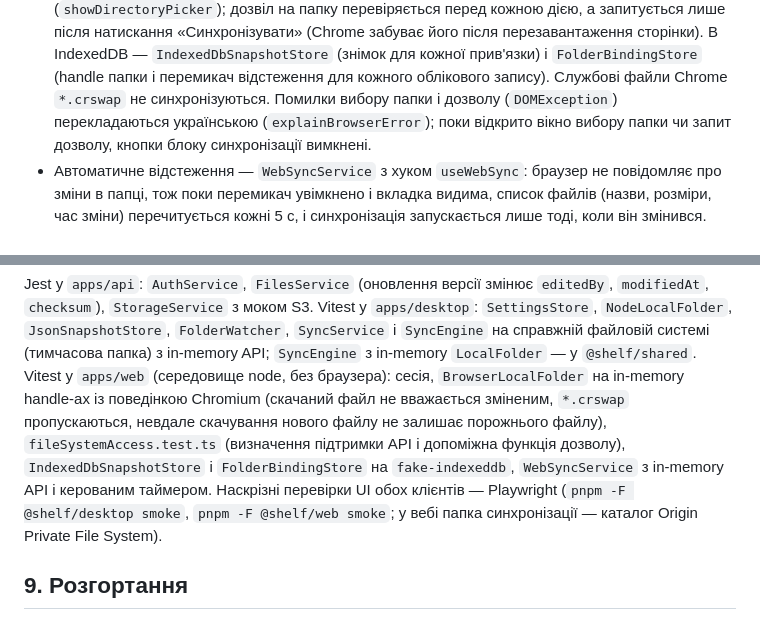
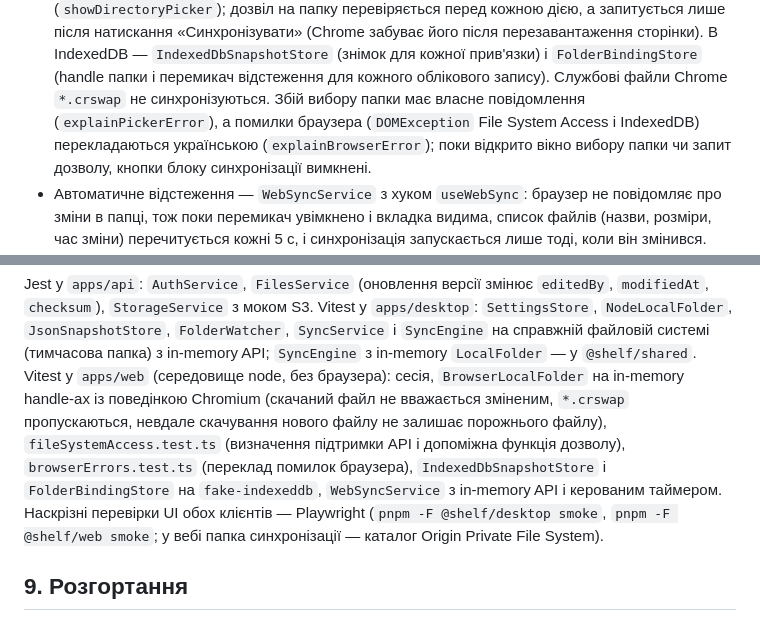
Before and after one commit to NONAME-lf/shelf, a Markdown page: docs/specs/2026-09-09-shelf-design.md, 2 parts joined by grey strips. GitHub-like rendering.

Commit message:
docs: describe browser error translation and its tests in the spec

```diff
--- a/docs/specs/2026-09-09-shelf-design.md
+++ b/docs/specs/2026-09-09-shelf-design.md
@@ -384,7 +384,8 @@ Tailwind зі спільним пресетом. Жодних `next/*` імпо
   натискання «Синхронізувати» (Chrome забуває його після перезавантаження сторінки). В IndexedDB —
   `IndexedDbSnapshotStore` (знімок для кожної прив'язки) і `FolderBindingStore` (handle папки і
   перемикач відстеження для кожного облікового запису). Службові файли Chrome `*.crswap` не
-  синхронізуються. Помилки вибору папки і дозволу (`DOMException`) перекладаються українською
+  синхронізуються. Збій вибору папки має власне повідомлення (`explainPickerError`), а помилки
+  браузера (`DOMException` File System Access і IndexedDB) перекладаються українською
   (`explainBrowserError`); поки відкрито вікно вибору папки чи запит дозволу, кнопки блоку
   синхронізації вимкнені.
 - Автоматичне відстеження — `WebSyncService` з хуком `useWebSync`: браузер не повідомляє про зміни в
@@ -413,11 +414,12 @@ Jest у `apps/api`: `AuthService`, `FilesService` (оновлення версі
 файловій системі (тимчасова папка) з in-memory API; `SyncEngine` з in-memory `LocalFolder` — у
 `@shelf/shared`. Vitest у `apps/web` (середовище node, без браузера): сесія, `BrowserLocalFolder`
 на in-memory handle-ах із поведінкою Chromium (скачаний файл не вважається зміненим, `*.crswap`
-пропускаються, невдале скачування нового файлу не залишає порожнього файлу), `fileSystemAccess.test.ts`
-(визначення підтримки API і допоміжна функція дозволу), `IndexedDbSnapshotStore` і `FolderBindingStore` на `fake-indexeddb`, `WebSyncService`
-з in-memory API і керованим таймером. Наскрізні перевірки UI обох клієнтів — Playwright
-(`pnpm -F @shelf/desktop smoke`, `pnpm -F @shelf/web smoke`; у вебі папка синхронізації — каталог
-Origin Private File System).
+пропускаються, невдале скачування нового файлу не залишає порожнього файлу),
+`fileSystemAccess.test.ts` (визначення підтримки API і допоміжна функція дозволу),
+`browserErrors.test.ts` (переклад помилок браузера), `IndexedDbSnapshotStore` і `FolderBindingStore`
+на `fake-indexeddb`, `WebSyncService` з in-memory API і керованим таймером. Наскрізні перевірки UI
+обох клієнтів — Playwright (`pnpm -F @shelf/desktop smoke`, `pnpm -F @shelf/web smoke`; у вебі
+папка синхронізації — каталог Origin Private File System).
 
 ## 9. Розгортання
 
```
